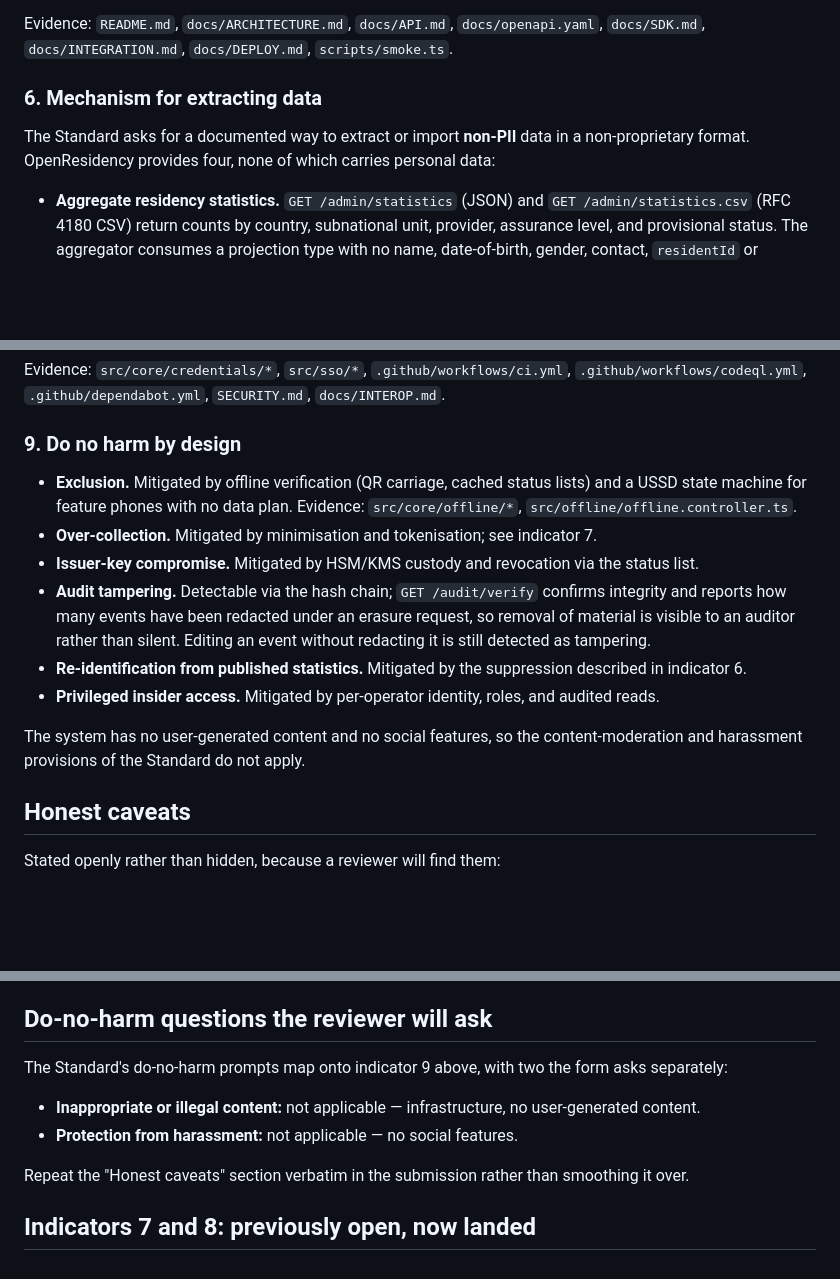
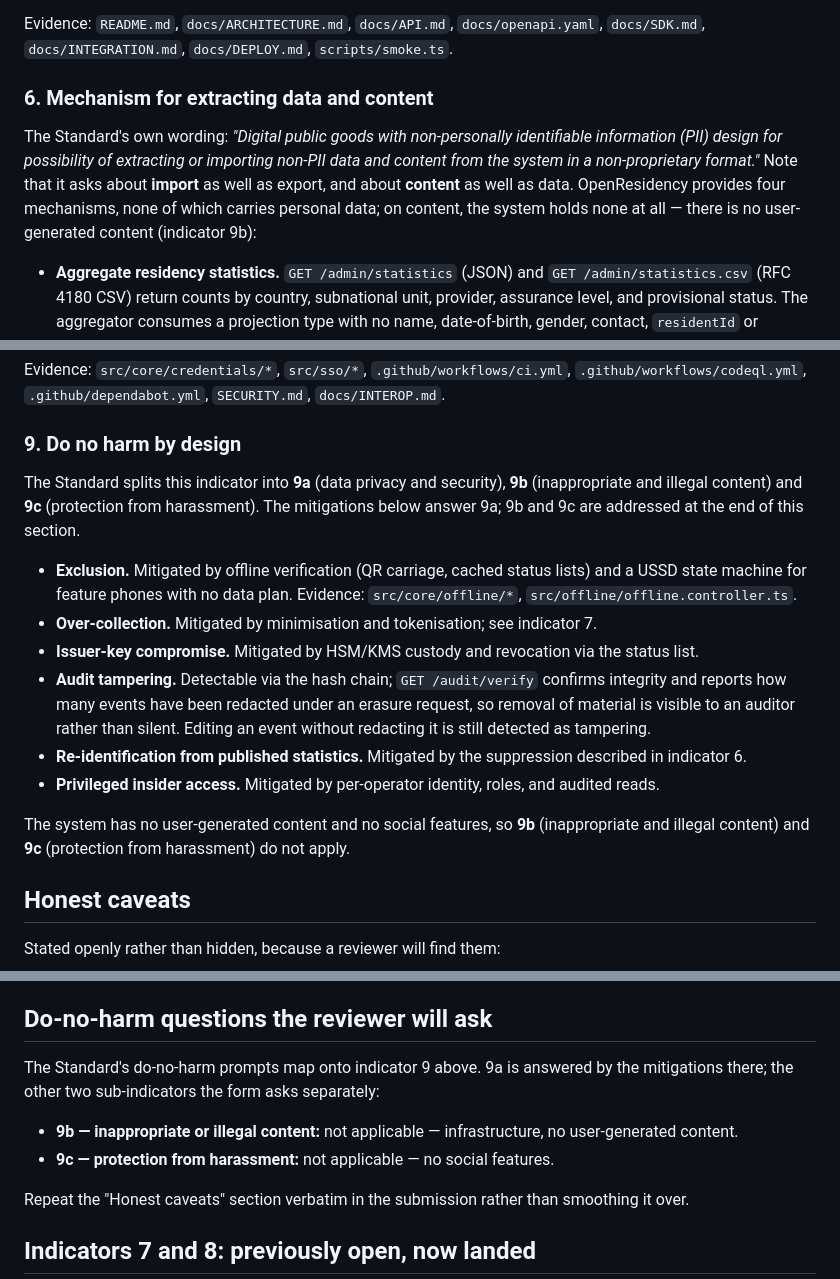
Before and after one commit to Harmonizedx/open-residency, a Markdown page: docs/DPG.md, 3 parts joined by grey strips. Rendered like a GitHub page; blank space fills up the shorter version.

Commit message:
docs(dpg): match the Standard's own indicator titles and dates
Three claim-level drifts in docs/DPG.md, found by checking the document
against the DPG Standard itself rather than against the code — the axis
the pre-submission re-read pass does not cover:

- Indicator 6 is "Mechanism for Extracting Data *and Content*". We
  dropped "and content", which is the word a reviewer searches for.
  Quote the Standard's wording verbatim and answer the content half
  explicitly (we hold none).
- The six privacy requirements landed on 11 September 2025, not "in
  2024". April 2024 is when the Privacy Expert Group was convened.
- Indicator 9 is split 9a / 9b / 9c in the Standard. Our section and the
  registry pack answered all three but named none of them.

Signed-off-by: ajiemussa <musa.m@harmonizedx.com>

```diff
--- a/docs/DPG.md
+++ b/docs/DPG.md
@@ -63,10 +63,14 @@ guide, and runnable smoke tests that double as executable documentation.
 Evidence: `README.md`, `docs/ARCHITECTURE.md`, `docs/API.md`, `docs/openapi.yaml`,
 `docs/SDK.md`, `docs/INTEGRATION.md`, `docs/DEPLOY.md`, `scripts/smoke.ts`.
 
-### 6. Mechanism for extracting data
+### 6. Mechanism for extracting data and content
 
-The Standard asks for a documented way to extract or import **non-PII** data in a
-non-proprietary format. OpenResidency provides four, none of which carries personal data:
+The Standard's own wording: *"Digital public goods with non-personally identifiable
+information (PII) design for possibility of extracting or importing non-PII data and content
+from the system in a non-proprietary format."* Note that it asks about **import** as well as
+export, and about **content** as well as data. OpenResidency provides four mechanisms, none
+of which carries personal data; on content, the system holds none at all — there is no
+user-generated content (indicator 9b):
 
 - **Aggregate residency statistics.** `GET /admin/statistics` (JSON) and
   `GET /admin/statistics.csv` (RFC 4180 CSV) return counts by country, subnational unit,
@@ -211,6 +217,10 @@ Evidence: `src/core/credentials/*`, `src/sso/*`, `.github/workflows/ci.yml`,
 
 ### 9. Do no harm by design
 
+The Standard splits this indicator into **9a** (data privacy and security), **9b**
+(inappropriate and illegal content) and **9c** (protection from harassment). The mitigations
+below answer 9a; 9b and 9c are addressed at the end of this section.
+
 - **Exclusion.** Mitigated by offline verification (QR carriage, cached status lists) and a
   USSD state machine for feature phones with no data plan. Evidence: `src/core/offline/*`,
   `src/offline/offline.controller.ts`.
@@ -224,8 +234,8 @@ Evidence: `src/core/credentials/*`, `src/sso/*`, `.github/workflows/ci.yml`,
   indicator 6.
 - **Privileged insider access.** Mitigated by per-operator identity, roles, and audited reads.
 
-The system has no user-generated content and no social features, so the content-moderation and
-harassment provisions of the Standard do not apply.
+The system has no user-generated content and no social features, so **9b** (inappropriate and
+illegal content) and **9c** (protection from harassment) do not apply.
 
 ## Honest caveats
 
@@ -280,12 +290,12 @@ tamper-evident audit trail. Reusable by any state, province, or county.
 
 ## Do-no-harm questions the reviewer will ask
 
-The Standard's do-no-harm prompts map onto indicator 9 above, with two the form asks
-separately:
+The Standard's do-no-harm prompts map onto indicator 9 above. 9a is answered by the
+mitigations there; the other two sub-indicators the form asks separately:
 
-- **Inappropriate or illegal content:** not applicable — infrastructure, no user-generated
-  content.
-- **Protection from harassment:** not applicable — no social features.
+- **9b — inappropriate or illegal content:** not applicable — infrastructure, no
+  user-generated content.
+- **9c — protection from harassment:** not applicable — no social features.
 
 Repeat the "Honest caveats" section verbatim in the submission rather than smoothing it over.
 
```
Also changed, not shown: other parts of docs/DPG.md (+3 -1 lines).
